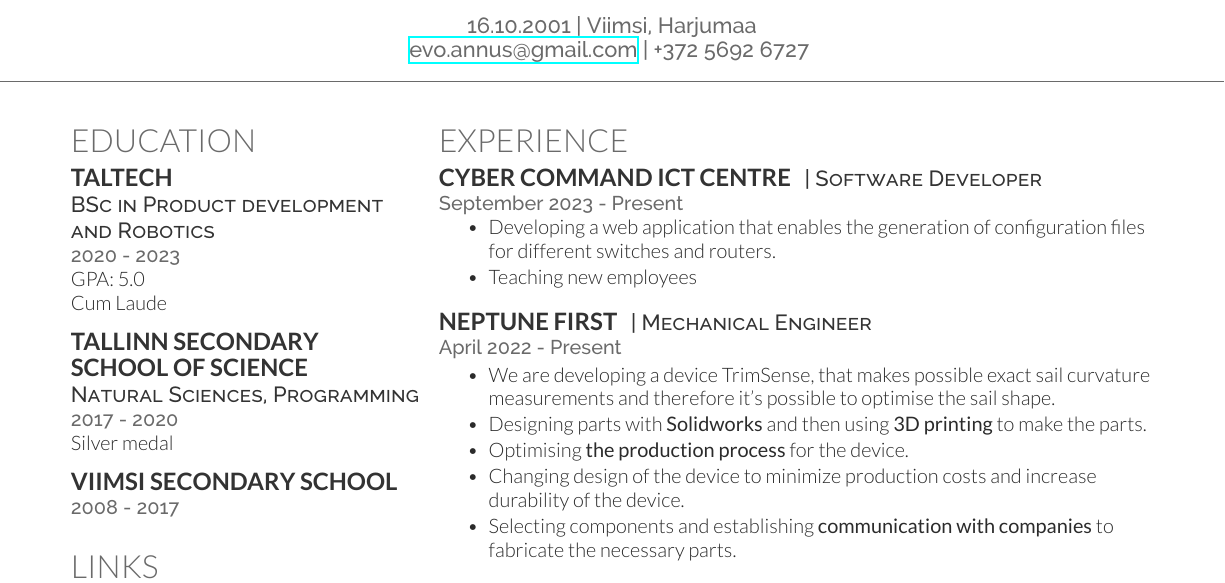
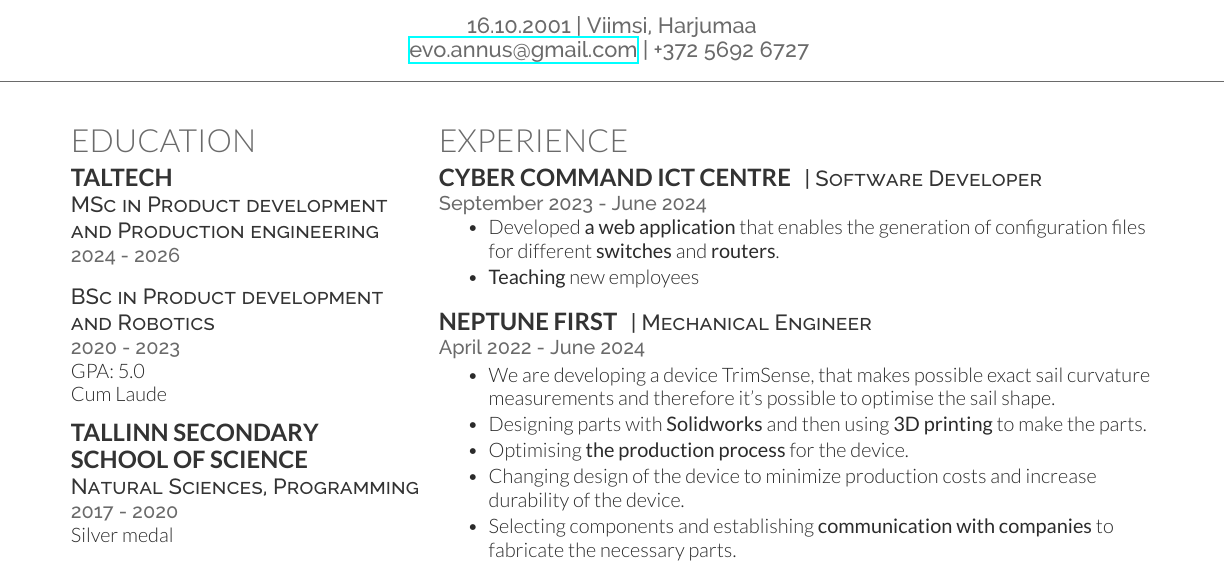
Before and after one commit to susIik/CV2-eng, a LaTeX CV (src/cv_eng.tex): part of the page, cut so that both start at the same text. Compiled offline with XeLaTeX.

Commit message:
updated education and jobs

```diff
--- a/src/cv_eng.tex
+++ b/src/cv_eng.tex
@@ -48,6 +48,11 @@
 \section{Education}
 
 \subsection{TalTech}
+
+\descript{MSc in Product development and Production engineering}
+\location{2024 - 2026}
+
+\sectionspace % Some whitespace after the section
 
 \descript{BSc in Product development and Robotics}
 \location{2020 - 2023}
@@ -153,11 +156,11 @@
 \runsubsection{Cyber Command ICT Centre}
 \descript{| Software Developer}
 
-\location{September 2023 - Present}
+\location{September 2023 - June 2024}
 \vspace{\topsep} % Hacky fix for awkward extra vertical space
 \begin{tightitemize}
-  \item Developing a web application that enables the generation of configuration files for different switches and routers.
-  \item Teaching new employees
+  \item Developed \textbf{a web application} that enables the generation of configuration files for different \textbf{switches} and \textbf{routers}.
+  \item \textbf{Teaching} new employees
 \end{tightitemize}
 
 \sectionspace % Some whitespace after the section
@@ -167,7 +170,7 @@
 \runsubsection{Neptune First}
 \descript{| Mechanical Engineer}
 
-\location{April 2022 - Present}
+\location{April 2022 - June 2024}
 %\vspace{\topsep} % Hacky fix for awkward extra vertical space
 \begin{tightitemize}
   \item We are developing a device TrimSense, that makes possible exact sail curvature measurements and therefore it's possible to optimise the sail shape.
```
Also changed, not shown: out/cv_eng.pdf, src/cv_eng.tex (2 more changed lines), 1 other file.
